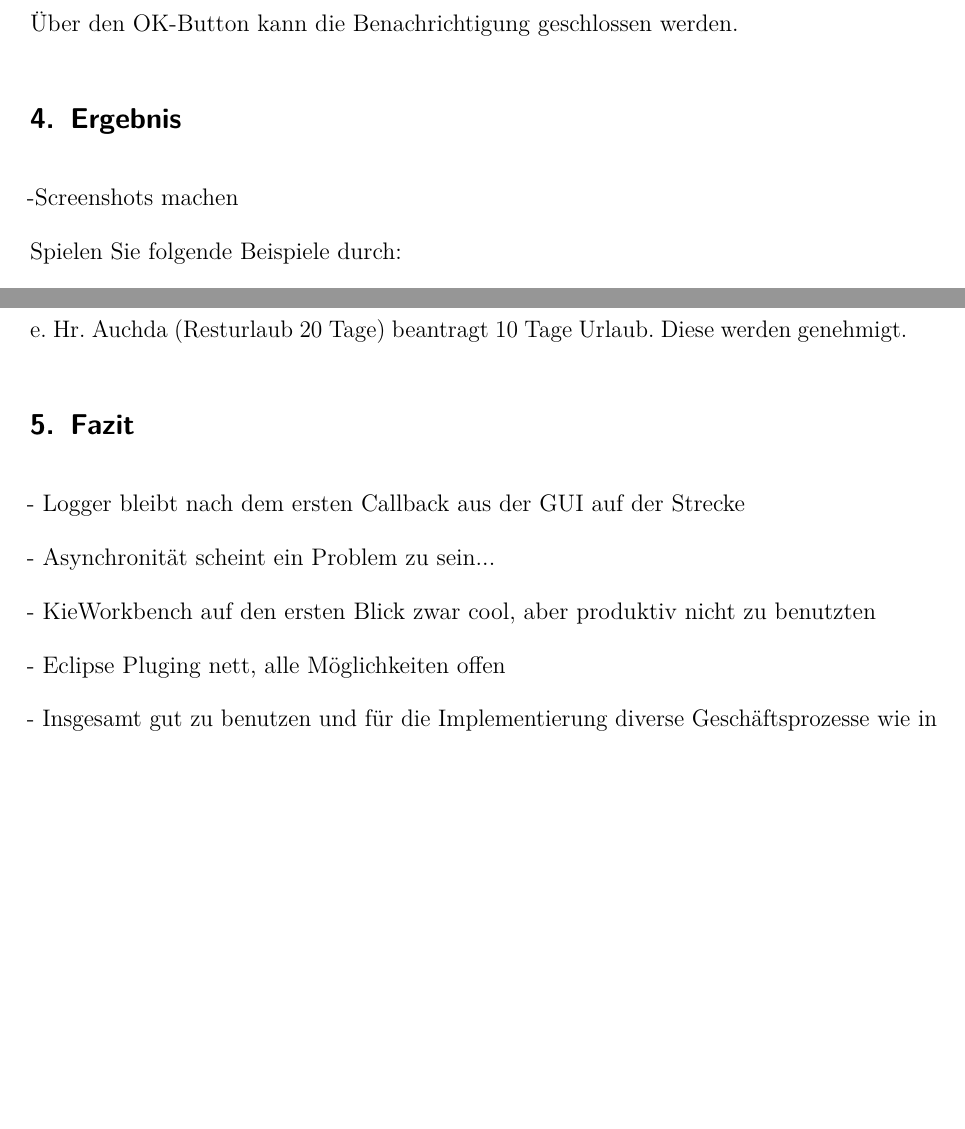
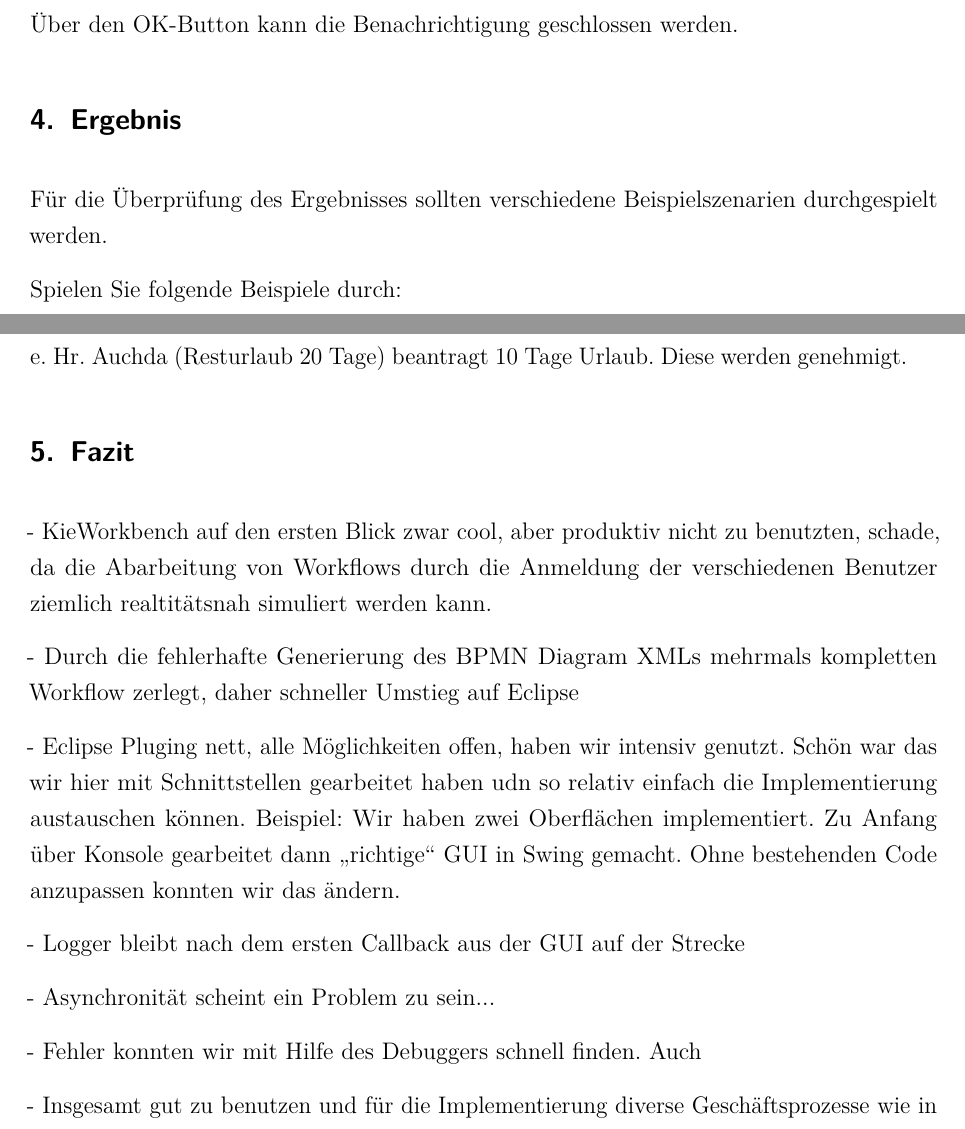
Before and after one commit to cSchluetter/bpm-urlaub, a LaTeX document (doc/Ausarbeitung.tex, which reads doc/Inhalt/Ergebnis.tex, doc/Inhalt/Fazit.tex): two parts of pages 16 and 17 of 18, joined at a grey line, cut so that both start at the same text, the shorter picture padded with empty space. Compiled offline with pdfLaTeX; an older LaTeX class or package is replaced by its successor.

Commit message:
Fazit Stichpunkte ausgeschmückt

```diff
--- a/doc/Inhalt/Ergebnis.tex
+++ b/doc/Inhalt/Ergebnis.tex
@@ -1,5 +1,6 @@
 \section{Ergebnis}
--Screenshots machen
+Für die Überprüfung des Ergebnisses sollten verschiedene Beispielszenarien durchgespielt werden.
+
 
 Spielen Sie folgende Beispiele durch:
 
--- a/doc/Inhalt/Fazit.tex
+++ b/doc/Inhalt/Fazit.tex
@@ -1,10 +1,14 @@
 \section{Fazit}
+- KieWorkbench auf den ersten Blick zwar cool, aber produktiv nicht zu benutzten, schade, da die Abarbeitung von Workflows durch die Anmeldung der verschiedenen Benutzer ziemlich realtitätsnah simuliert werden kann.
+
+- Durch die fehlerhafte Generierung des BPMN Diagram XMLs mehrmals kompletten Workflow zerlegt, daher schneller Umstieg auf Eclipse
+
+- Eclipse Pluging nett, alle Möglichkeiten offen, haben wir intensiv genutzt. Schön war das wir hier mit Schnittstellen gearbeitet haben udn so relativ einfach die Implementierung austauschen können. Beispiel: Wir haben zwei Oberflächen implementiert. Zu Anfang über Konsole gearbeitet dann "`richtige"' GUI in Swing gemacht. Ohne bestehenden Code anzupassen konnten wir das ändern.
+
 - Logger bleibt nach dem ersten Callback aus der GUI auf der Strecke
 
 - Asynchronität scheint ein Problem zu sein...
 
-- KieWorkbench auf den ersten Blick zwar cool, aber produktiv nicht zu benutzten
-
-- Eclipse Pluging nett, alle Möglichkeiten offen
+- Fehler konnten wir mit Hilfe des Debuggers schnell finden. Auch
 
 - Insgesamt gut zu benutzen und für die Implementierung diverse Geschäftsprozesse wie in diesem Falle einen Urlaubsantrag gut geeignet.
```
